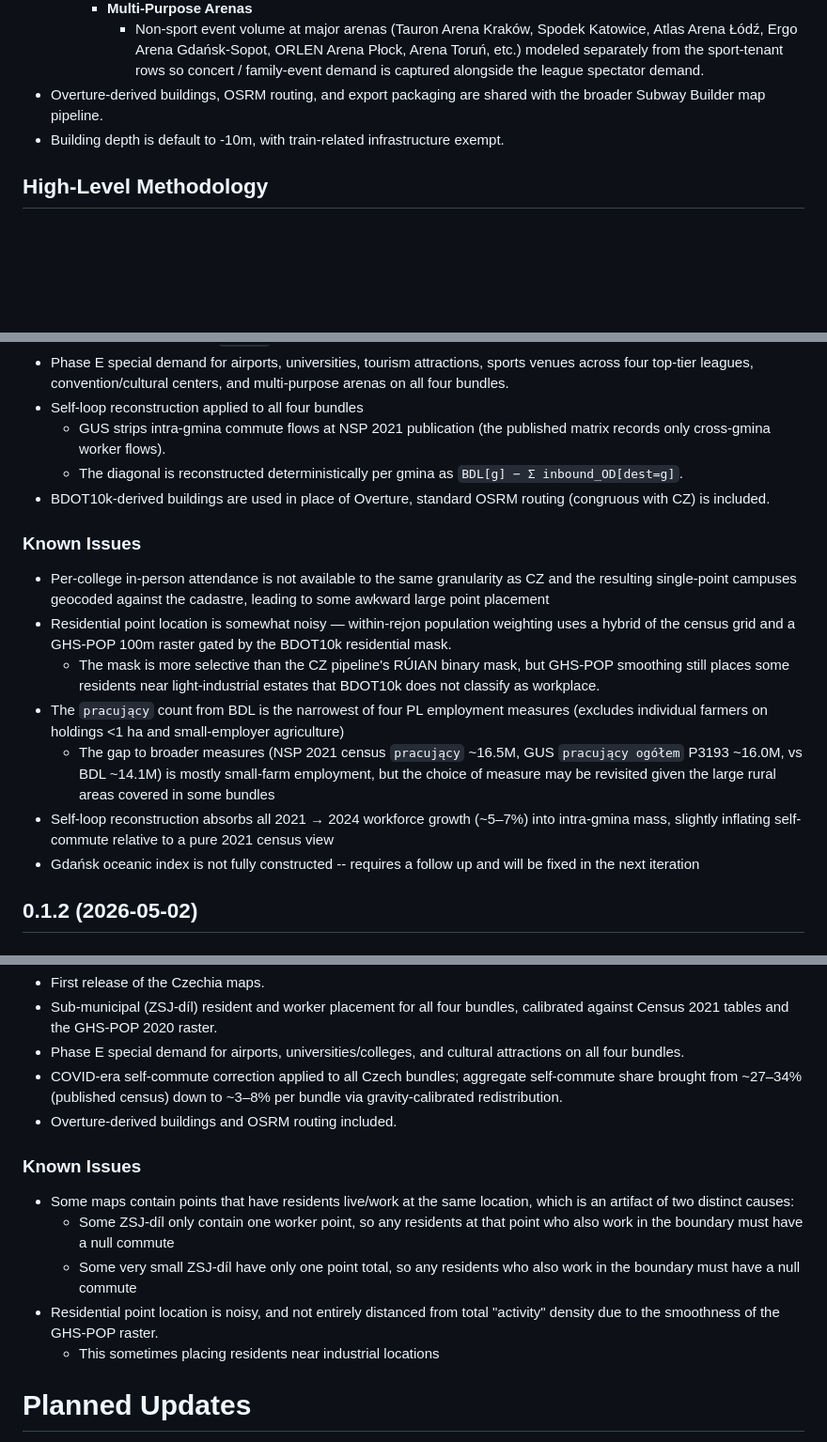
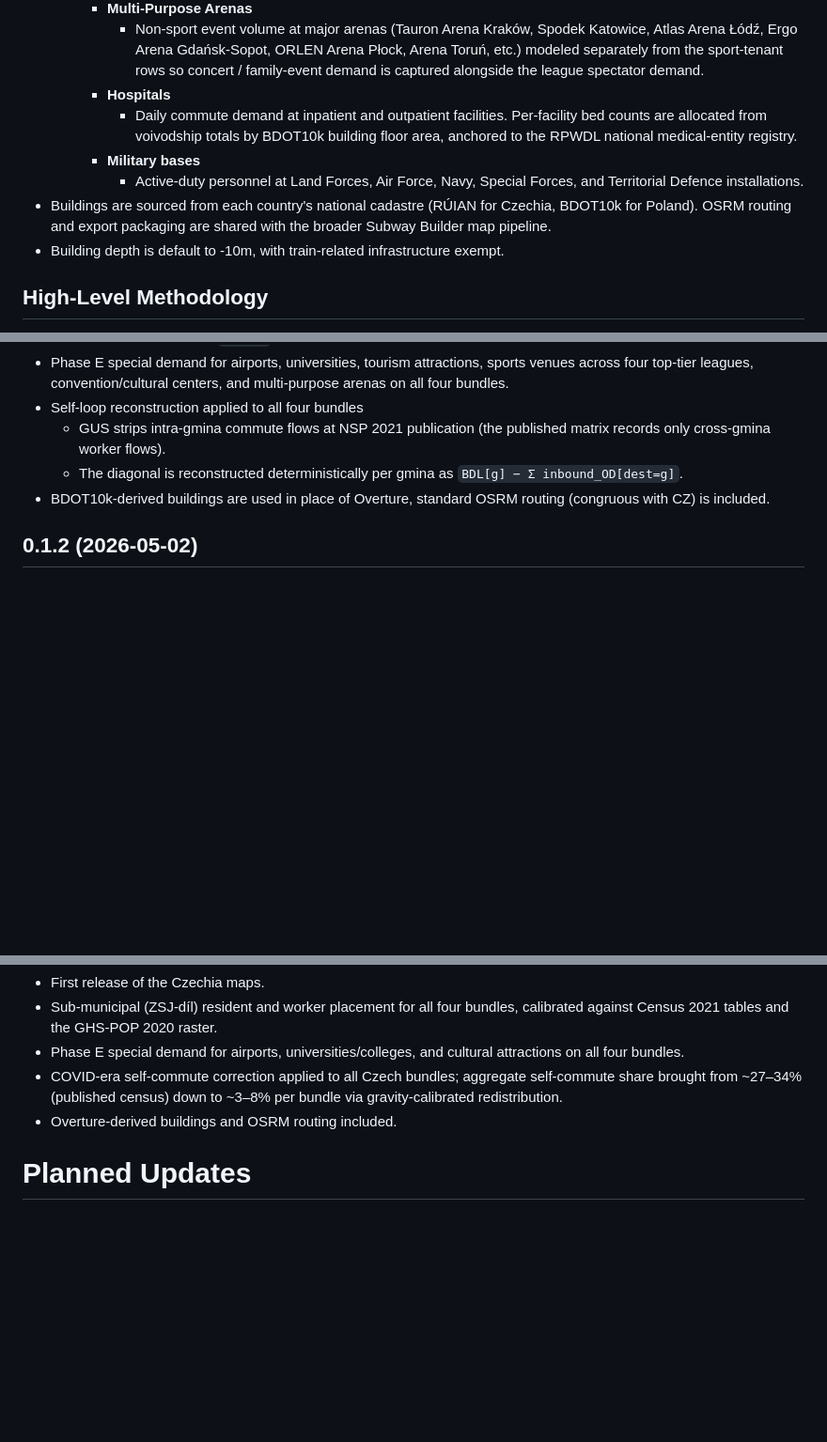
Before and after one commit to ahkimn/subwaybuilder-eu-maps, a Markdown page: README.md, 3 parts joined by grey strips. Shown at 94% size. GitHub-like rendering; blank space fills up the shorter version.

```diff
--- a/README.md
+++ b/README.md
@@ -43,7 +49,11 @@ Each map covers the metropolitan area around one or more major European cities.
       - Per-season attendance from Instytut Teatralny (e-teatr.pl) for theatres; operator sprawozdania (annual reports) for philharmonics and opera houses.
     - **Multi-Purpose Arenas**
       - Non-sport event volume at major arenas (Tauron Arena Kraków, Spodek Katowice, Atlas Arena Łódź, Ergo Arena Gdańsk-Sopot, ORLEN Arena Płock, Arena Toruń, etc.) modeled separately from the sport-tenant rows so concert / family-event demand is captured alongside the league spectator demand.
-- Overture-derived buildings, OSRM routing, and export packaging are shared with the broader Subway Builder map pipeline.
+    - **Hospitals**
+      - Daily commute demand at inpatient and outpatient facilities. Per-facility bed counts are allocated from voivodship totals by BDOT10k building floor area, anchored to the RPWDL national medical-entity registry.
+    - **Military bases**
+      - Active-duty personnel at Land Forces, Air Force, Navy, Special Forces, and Territorial Defence installations.
+- Buildings are sourced from each country's national cadastre (RÚIAN for Czechia, BDOT10k for Poland). OSRM routing and export packaging are shared with the broader Subway Builder map pipeline.
 - Building depth is default to -10m, with train-related infrastructure exempt.
 
 ## High-Level Methodology
@@ -256,16 +321,6 @@ Please raise an issue on this repository for incorrect manifests, broken downloa
   - The diagonal is reconstructed deterministically per gmina as `BDL[g] − Σ inbound_OD[dest=g]`.
 - BDOT10k-derived buildings are used in place of Overture, standard OSRM routing (congruous with CZ) is included.
 
-### Known Issues
-
-- Per-college in-person attendance is not available to the same granularity as CZ and the resulting single-point campuses geocoded against the cadastre, leading to some awkward large point placement
-- Residential point location is somewhat noisy — within-rejon population weighting uses a hybrid of the census grid and a GHS-POP 100m raster gated by the BDOT10k residential mask.
-  - The mask is more selective than the CZ pipeline's RÚIAN binary mask, but GHS-POP smoothing still places some residents near light-industrial estates that BDOT10k does not classify as workplace.
-- The `pracujący` count from BDL is the narrowest of four PL employment measures (excludes individual farmers on holdings <1 ha and small-employer agriculture)
-  - The gap to broader measures (NSP 2021 census `pracujący` ~16.5M, GUS `pracujący ogółem` P3193 ~16.0M, vs BDL ~14.1M) is mostly small-farm employment, but the choice of measure may be revisited given the large rural areas covered in some bundles
-- Self-loop reconstruction absorbs all 2021 → 2024 workforce growth (~5–7%) into intra-gmina mass, slightly inflating self-commute relative to a pure 2021 census view
-- Gdańsk oceanic index is not fully constructed -- requires a follow up and will be fixed in the next iteration
-
 ## 0.1.2 (2026-05-02)
 
 ### Updated Cities
@@ -342,14 +389,6 @@ Please raise an issue on this repository for incorrect manifests, broken downloa
 - COVID-era self-commute correction applied to all Czech bundles; aggregate self-commute share brought from ~27–34% (published census) down to ~3–8% per bundle via gravity-calibrated redistribution.
 - Overture-derived buildings and OSRM routing included.
 
-### Known Issues
-
-- Some maps contain points that have residents live/work at the same location, which is an artifact of two distinct causes:
-  - Some ZSJ-díl only contain one worker point, so any residents at that point who also work in the boundary must have a null commute
-  - Some very small ZSJ-díl have only one point total, so any residents who also work in the boundary must have a null commute
-- Residential point location is noisy, and not entirely distanced from total "activity" density due to the smoothness of the GHS-POP raster.
-  - This sometimes placing residents near industrial locations
-
 # Planned Updates
 
 - Continued refinement of attraction coverage and point placement for Czech/Polish bundles.
```
Also changed, not shown: other parts of README.md (+71 -18 lines).
